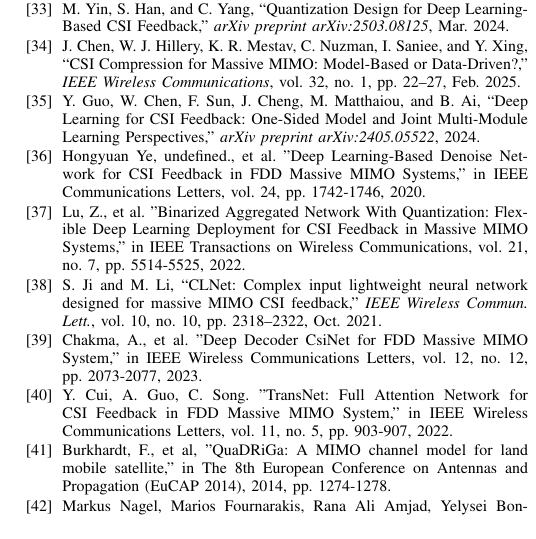
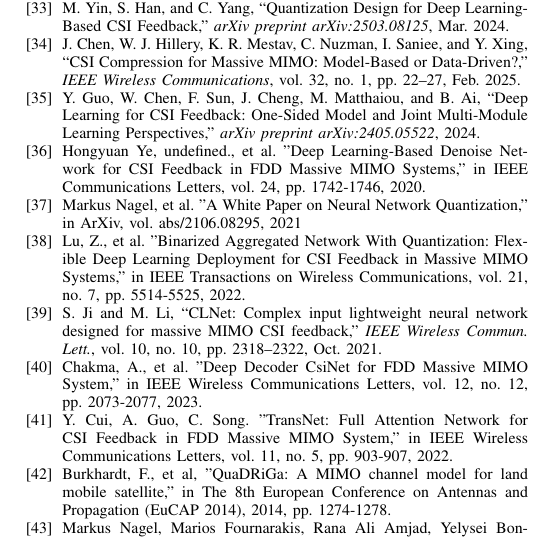
Before and after one commit to FardadAnsari/Paper-revision, a LaTeX paper (Revise-version.tex): part of one column of page 12 of 12, cut so that both start at the same text. Compiled offline with pdfLaTeX.

Commit message:
txs auto checkin

```diff
--- a/Revise-version.tex
+++ b/Revise-version.tex
@@ -848,6 +848,10 @@ Evaluation across diverse channel models, including Quadriga datasets at various
     \bibitem{abw}
     Hongyuan Ye, undefined., et al. "Deep Learning-Based Denoise Network for CSI Feedback in FDD Massive MIMO Systems," in IEEE Communications Letters, vol. 24, pp. 1742-1746, 2020.
 
+	\bibitem{bbb1}
+	Markus Nagel, et al. "A White Paper on Neural Network Quantization," in ArXiv, vol. abs/2106.08295, 2021
+
+
     \bibitem{abx}
     Lu, Z., et al. "Binarized Aggregated Network With Quantization: Flexible Deep Learning Deployment for CSI Feedback in Massive MIMO Systems," in IEEE Transactions on Wireless Communications, vol. 21, no. 7, pp. 5514-5525, 2022.
 
```
